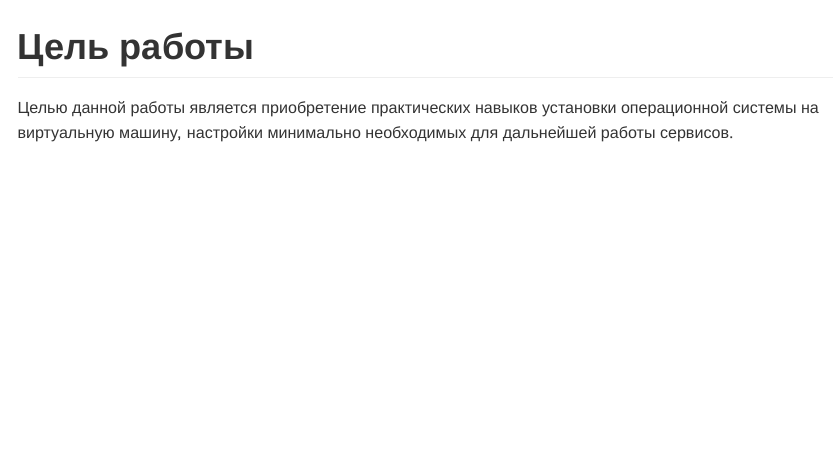
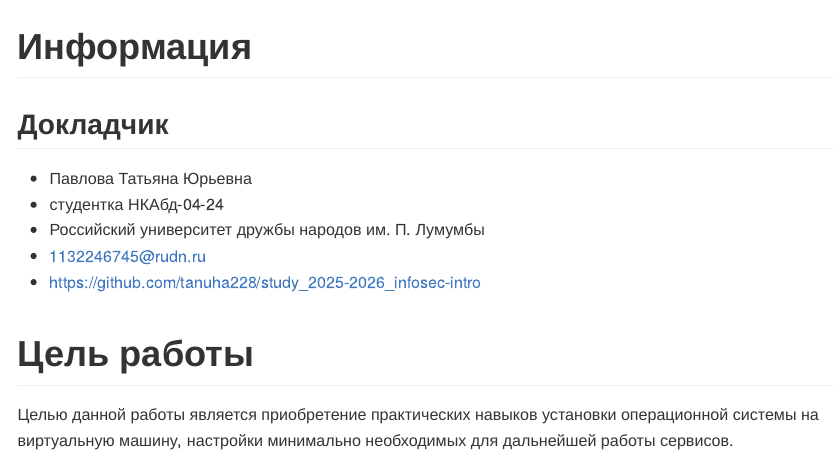
Before and after one commit to tanuha228/study_2025-2026_infosec-intro, a Quarto document (labs/lab01/presentation/infosec-intro-lab01-presentation.qmd): the page in a window 1100 px wide, from 150 px down. The pictures show the output file labs/lab01/presentation/infosec-intro-lab01-presentation.md that the author committed with the source, drawn offline in the style of GitHub.

Commit message:
files for lab01

```diff
--- a/labs/lab01/presentation/infosec-intro-lab01-presentation.qmd
+++ b/labs/lab01/presentation/infosec-intro-lab01-presentation.qmd
@@ -18,6 +18,22 @@ license: CC BY
 date: today
 date-format: "YYYY-MM-DD" # Example: 2025-09-06
 ---
+
+# Информация
+
+## Докладчик
+
+:::::::::::::: {.columns align=center}
+::: {.column width="70%"}
+
+  * Павлова Татьяна Юрьевна
+  * студентка НКАбд-04-24
+  * Российский университет дружбы народов им. П. Лумумбы
+  * [1132246745@rudn.ru](mailto:1132246745@rudn.ru)
+  * <https://github.com/tanuha228/study_2025-2026_infosec-intro>
+
+:::
+::::::::::::::
 
 # Цель работы
 
```
Also changed, not shown: labs/lab01/presentation/infosec-intro-lab01-presentation.md, 2 other files.
